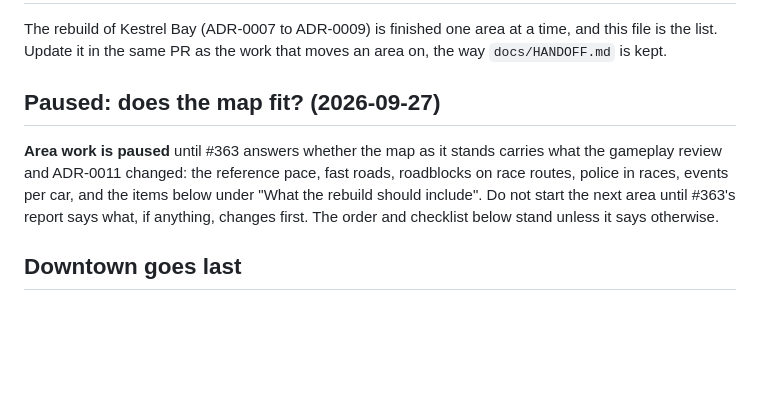
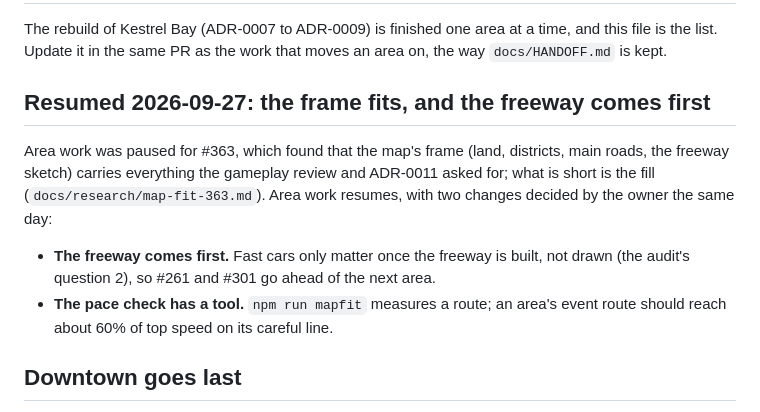
Before and after one commit to ricschuster/NFS_MW_tribute, a Markdown page: docs/map-areas.md, the part around the change. GitHub-like rendering; blank space fills up the shorter version.

Commit message:
docs: map work resumes, freeway first
The #363 audit found the frame fits. The owner lifted the pause and moved the
freeway (#261, #301) ahead of the next area, since fast cars only matter once
it is built.

Co-Authored-By: Claude Opus 5.5 <noreply@anthropic.com>

```diff
--- a/docs/map-areas.md
+++ b/docs/map-areas.md
@@ -4,14 +4,19 @@ The rebuild of Kestrel Bay (ADR-0007 to ADR-0009) is finished one area at a
 time, and this file is the list. Update it in the same PR as the work that
 moves an area on, the way `docs/HANDOFF.md` is kept.
 
-## Paused: does the map fit? (2026-09-27)
+## Resumed 2026-09-27: the frame fits, and the freeway comes first
 
-**Area work is paused** until #363 answers whether the map as it stands
-carries what the gameplay review and ADR-0011 changed: the reference pace,
-fast roads, roadblocks on race routes, police in races, events per car, and
-the items below under "What the rebuild should include". Do not start the next
-area until #363's report says what, if anything, changes first. The order and
-checklist below stand unless it says otherwise.
+Area work was paused for #363, which found that the map's frame (land,
+districts, main roads, the freeway sketch) carries everything the gameplay
+review and ADR-0011 asked for; what is short is the fill
+(`docs/research/map-fit-363.md`). Area work resumes, with two changes decided
+by the owner the same day:
+
+- **The freeway comes first.** Fast cars only matter once the freeway is
+  built, not drawn (the audit's question 2), so #261 and #301 go ahead of the
+  next area.
+- **The pace check has a tool.** `npm run mapfit` measures a route; an area's
+  event route should reach about 60% of top speed on its careful line.
 
 ## Downtown goes last
 
```
Also changed, not shown: docs/HANDOFF.md (+4 -2 lines).
